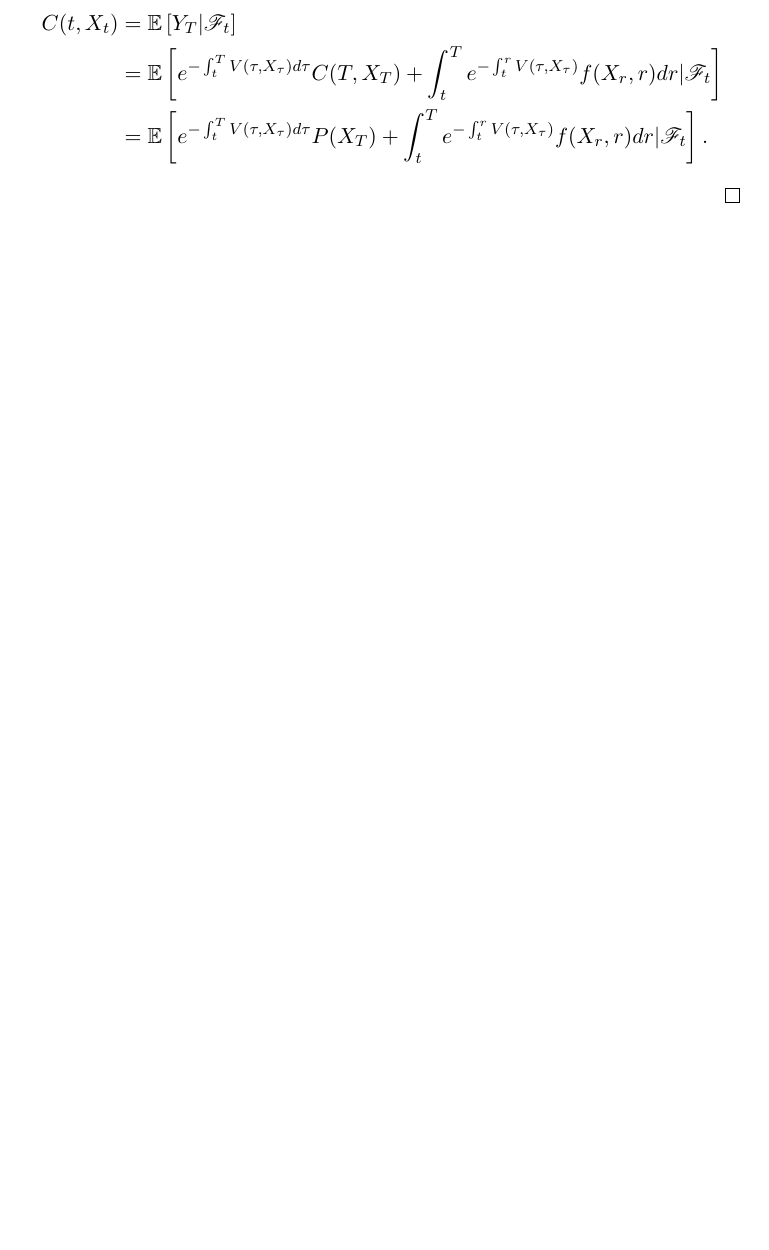
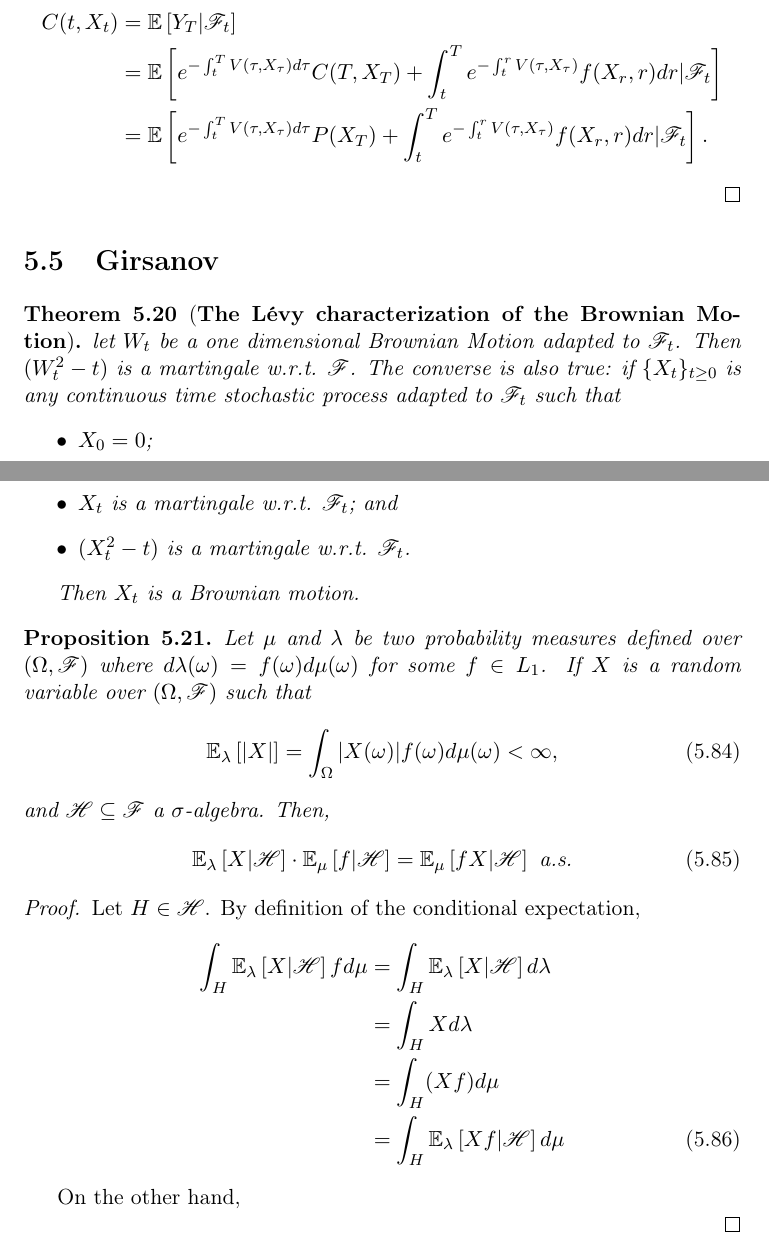
Before and after one commit to gerdm/TGMAFFIRO, a LaTeX thesis (thesis/TGMAFFIRO.tex, which reads misc/commands.tex, thesis/chapters/ch5.tex): part of page 66 of 77 before the commit and two parts of pages 66 and 67 of 78 after it, the two joined at a grey line, cut so that both start at the same text, the shorter picture padded with empty space. Compiled offline with pdfLaTeX.

Commit message:
edit chapter 6

```diff
--- a/misc/commands.tex
+++ b/misc/commands.tex
@@ -19,6 +19,8 @@
 \newcommand{\E}{\mathbb{E}}
 %Expectation with Braces
 \newcommand{\Exp}[1]{\E\left[#1\right]}
+%Expectation defined for a measure
+\newcommand{\ExpMeasure}[2]{\E_{#1}\left[#2\right]}
 % Variance
 \newcommand{\V}{\mathbb{V}}
 %Variance  with Braces
--- a/thesis/chapters/ch5.tex
+++ b/thesis/chapters/ch5.tex
@@ -618,6 +618,43 @@ Noting the final boundary condition and (\ref{eqproof:feynman_kac_exp}),
   	&= \Exp{e^{-\int_t^T V(\tau, X_\tau) d\tau}C(T, X_T) + \int_t^T e^{-\int_t^rV(\tau, X_\tau)}f(X_r, r) dr|\salgF_t}\nonumber\\
   	&= \Exp{e^{-\int_t^T V(\tau, X_\tau) d\tau}P(X_T) + \int_t^T e^{-\int_t^rV(\tau, X_\tau)}f(X_r, r) dr|\salgF_t}\nonumber.
 \end{align}
+\end{proof}
+
+
+\section{Girsanov}
+\begin{theorem}[\textbf{The Lévy characterization of the Brownian Motion}]
+	let $W_t$ be a one dimensional Brownian Motion adapted to $\salgF_t$. Then $(W_t^2 - t)$ is a martingale w.r.t. $\salgF$.
+	The converse is also true: if $\ctspr$ is any continuous time stochastic process adapted to $\salgF_t$ such that
+	\begin{itemize}
+		\item $X_0 = 0$;
+		\item $X_t$ is a martingale w.r.t. $\salgF_t$; and
+		\item $(X_t^2 - t)$ is a martingale w.r.t. $\salgF_t$.
+	\end{itemize}
+
+	Then $X_t$ is a Brownian motion.
+\end{theorem}
+
+\begin{proposition}
+	Let $\mu$ and $\lambda$ be two probability measures defined over $(\Omega, \salgF)$ where $d\lambda(\omega) = f(\omega)d\mu(\omega)$ for some $f\in L_1$. If $X$ is a random variable over $(\Omega, \salgF)$ such that
+	\begin{equation}
+		\ExpMeasure{\lambda}{|X|} = \int_\Omega |X(\omega)| f(\omega) d\mu(\omega) < \infty,
+	\end{equation}
+	and $\mathscr{H}\subseteq\salgF$ a $\salg$. Then,
+	\begin{equation}
+	  \ExpMeasure{\lambda}{X|\mathscr{H}} \cdot \ExpMeasure{\mu}{f|\mathscr{H}} = \ExpMeasure{\mu}{fX|\mathscr H} \text{ a.s.}
+	\end{equation}
+\end{proposition}
+
+\begin{proof}
+	Let $H\in\mathscr{H}$. By definition of the conditional expectation,
+	\begin{align}
+		\int_H \ExpMeasure{\lambda}{X|\mathscr H} fd\mu &= \int_H \ExpMeasure{\lambda}{X|\mathscr H} d\lambda\nonumber\\
+		&= \int_H X d\lambda\nonumber \\
+		&= \int_H (Xf)d\mu\nonumber \\
+		&= \int_H \ExpMeasure{\lambda}{Xf|\mathscr H} d\mu
+	\end{align}
+
+On the other hand,
 
 \end{proof}
 \end{document}
```
